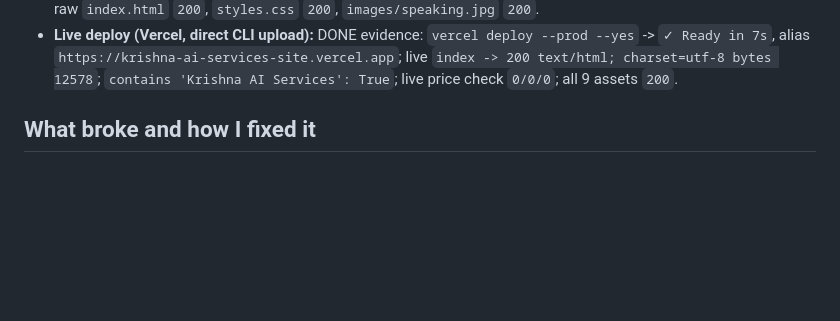
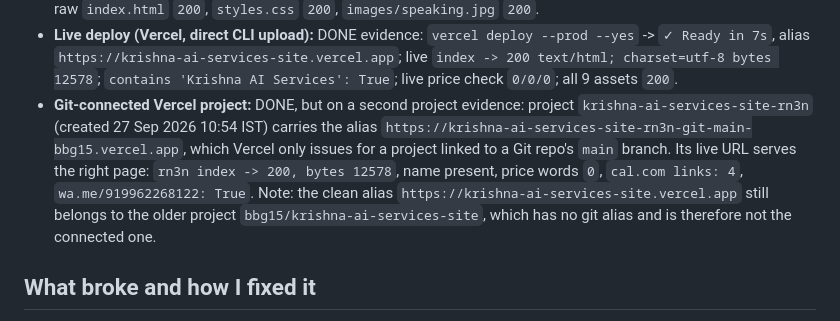
Before and after one commit to Balakrishna-99/krishna-ai-services-site, a Markdown page: REPORT.md, the part around the change. Drawn GitHub-style; blank space fills up the shorter version.

Commit message:
Record Vercel git connection verification

```diff
--- a/REPORT.md
+++ b/REPORT.md
@@ -25,6 +25,9 @@ Live site: https://krishna-ai-services-site.vercel.app (Vercel project `bbg15/kr
   evidence: `gh repo create ... --push` returned `https://github.com/Balakrishna-99/krishna-ai-services-site`; `git ls-remote --heads origin` returned `refs/heads/main`; repo page `200`; raw `index.html` `200`, `styles.css` `200`, `images/speaking.jpg` `200`.
 - **Live deploy (Vercel, direct CLI upload):** DONE
   evidence: `vercel deploy --prod --yes` -> `✓ Ready in 7s`, alias `https://krishna-ai-services-site.vercel.app`; live `index -> 200 text/html; charset=utf-8 bytes 12578`; `contains 'Krishna AI Services': True`; live price check `0/0/0`; all 9 assets `200`.
+- **Git-connected Vercel project:** DONE, but on a second project
+  evidence: project `krishna-ai-services-site-rn3n` (created 27 Sep 2026 10:54 IST) carries the alias `https://krishna-ai-services-site-rn3n-git-main-bbg15.vercel.app`, which Vercel only issues for a project linked to a Git repo's `main` branch. Its live URL serves the right page: `rn3n index -> 200, bytes 12578`, name present, price words `0`, `cal.com links: 4`, `wa.me/919962268122: True`.
+  Note: the clean alias `https://krishna-ai-services-site.vercel.app` still belongs to the older project `bbg15/krishna-ai-services-site`, which has no git alias and is therefore not the connected one.
 
 ## What broke and how I fixed it
 
```
